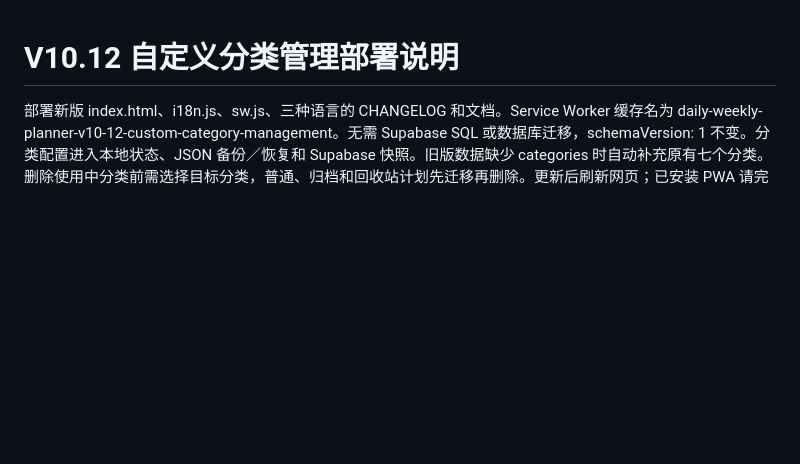
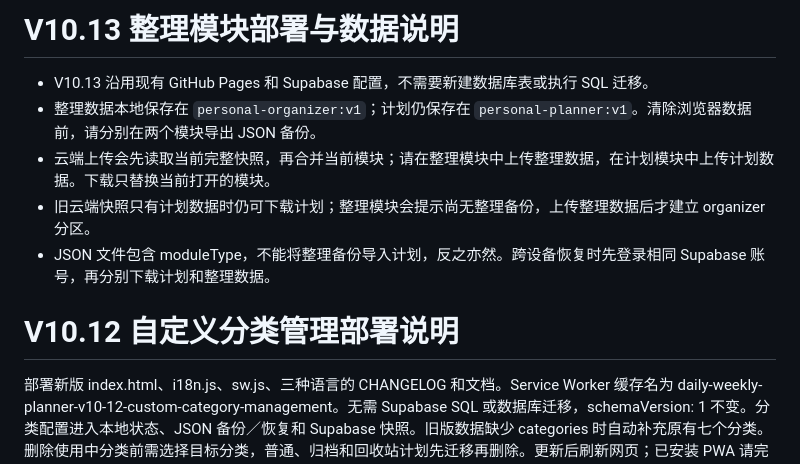
Before and after one commit to ouyangxinwei/daily_weekly_planner, a Markdown page: docs/deployment_and_troubleshooting.md, the part around the change. Rendered like a GitHub page; blank space fills up the shorter version.

Commit message:
Document V10.13 organization module

```diff
--- a/docs/deployment_and_troubleshooting.md
+++ b/docs/deployment_and_troubleshooting.md
@@ -1,3 +1,11 @@
+# V10.13 整理模块部署与数据说明
+
+- V10.13 沿用现有 GitHub Pages 和 Supabase 配置，不需要新建数据库表或执行 SQL 迁移。
+- 整理数据本地保存在 `personal-organizer:v1`；计划仍保存在 `personal-planner:v1`。清除浏览器数据前，请分别在两个模块导出 JSON 备份。
+- 云端上传会先读取当前完整快照，再合并当前模块；请在整理模块中上传整理数据，在计划模块中上传计划数据。下载只替换当前打开的模块。
+- 旧云端快照只有计划数据时仍可下载计划；整理模块会提示尚无整理备份，上传整理数据后才建立 organizer 分区。
+- JSON 文件包含 moduleType，不能将整理备份导入计划，反之亦然。跨设备恢复时先登录相同 Supabase 账号，再分别下载计划和整理数据。
+
 # V10.12 自定义分类管理部署说明
 
 部署新版 index.html、i18n.js、sw.js、三种语言的 CHANGELOG 和文档。Service Worker 缓存名为 daily-weekly-planner-v10-12-custom-category-management。无需 Supabase SQL 或数据库迁移，schemaVersion: 1 不变。分类配置进入本地状态、JSON 备份／恢复和 Supabase 快照。旧版数据缺少 categories 时自动补充原有七个分类。删除使用中分类前需选择目标分类，普通、归档和回收站计划先迁移再删除。更新后刷新网页；已安装 PWA 请完全关闭后重新打开。不要直接清除整个站点数据。
```
